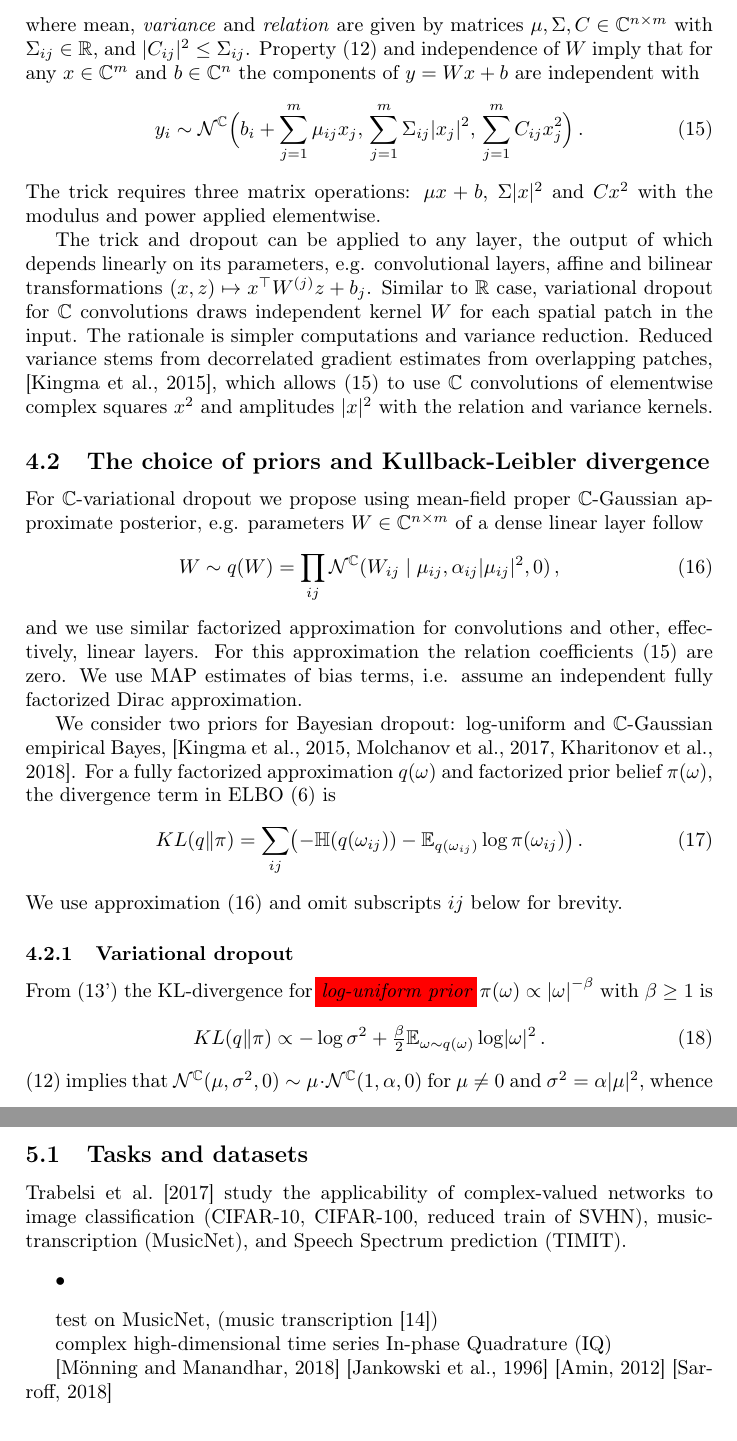
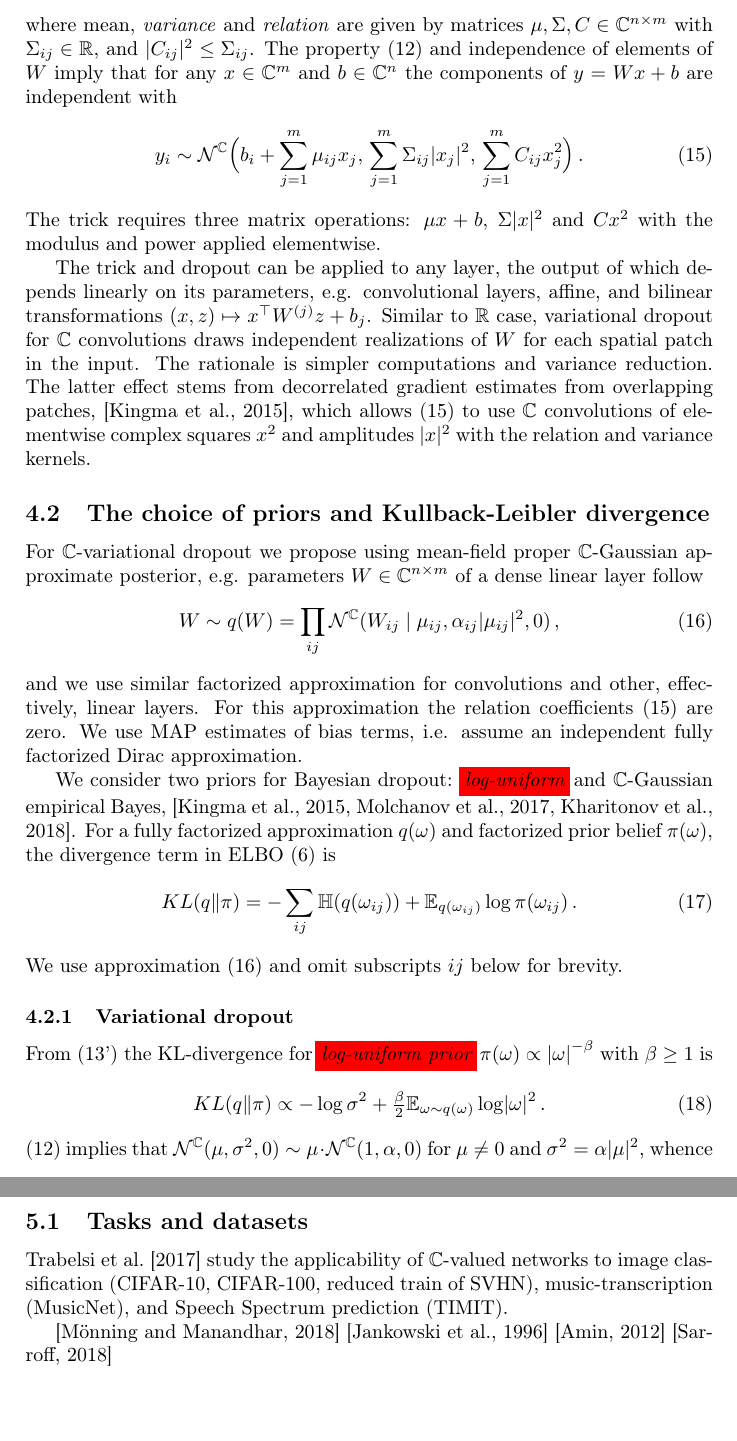
Before and after one commit to ivannz/complex_paper, a LaTeX paper (paper/paper.tex): two parts of pages 7 and 9 of 17, joined at a grey line, cut so that both start at the same text, the shorter picture padded with empty space. Compiled offline with pdfLaTeX.

Commit message:
oxford comma, minor rewords

```diff
--- a/paper/paper.tex
+++ b/paper/paper.tex
@@ -681,8 +681,8 @@ where mean, \textit{variance} and \textit{relation} are given by matrices $
   \mu, \Sigma, C \in \cplx^{n\times m}
 $ with $\Sigma_{ij} \in \real$, and $
   \lvert C_{ij} \rvert^2 \leq \Sigma_{ij}
-$. Property \eqref{eq:cn-affine} and independence of $W$ imply that for any $x \in \cplx^m$
-and $b \in \cplx^n$ the components of $y = W x + b$ are independent with
+$. The property \eqref{eq:cn-affine} and independence of elements of $W$ imply that for any
+$x \in \cplx^m$ and $b \in \cplx^n$ the components of $y = W x + b$ are independent with
 \begin{equation}  \label{eq:cplx-gauss-trick}
   y_i
     \sim \mathcal{N}^{\cplx}
@@ -698,11 +698,11 @@ The trick requires three matrix operations: $\mu x + b$, $\Sigma \lvert x \rvert
 $C x^2$ with the modulus and power applied elementwise.
 
 The trick and dropout can be applied to any layer, the output of which depends linearly
-on its parameters, e.g. convolutional layers, affine and bilinear transformations $
+on its parameters, e.g. convolutional layers, affine, and bilinear transformations $
   (x, z) \mapsto x^\top W^{(j)} z + b_j
 $. Similar to $\real$ case, variational dropout for $\cplx$ convolutions draws independent
-kernel $W$ for each spatial patch in the input. The rationale is simpler computations and
-variance reduction. Reduced variance stems from decorrelated gradient estimates from
+realizations of $W$ for each spatial patch in the input. The rationale is simpler computations
+and variance reduction. The latter effect stems from decorrelated gradient estimates from
 overlapping patches, \citep{kingma_variational_2015}, which allows \eqref{eq:cplx-gauss-trick}
 to use $\cplx$ convolutions of elementwise complex squares $x^2$ and amplitudes $\lvert x \rvert^2$
 with the relation and variance kernels.
@@ -735,7 +735,7 @@ layers. For this approximation the relation coefficients \eqref{eq:cplx-gauss-tr
 zero. We use MAP estimates of bias terms, i.e. assume an independent fully factorized Dirac
 approximation.
 
-We consider two priors for Bayesian dropout: log-uniform and $\cplx$-Gaussian empirical
+We consider two priors for Bayesian dropout: \verify{log-uniform} and $\cplx$-Gaussian empirical
 Bayes, \citep{kingma_variational_2015,molchanov_variational_2017,kharitonov_variational_2018}.
 For a fully factorized approximation $q(\omega)$ and factorized prior belief $\pi(\omega)$,
 the divergence term in ELBO \eqref{eq:elbo} is
@@ -745,10 +745,9 @@ the divergence term in ELBO \eqref{eq:elbo} is
     % = \sum_{ij} \mathbb{E}_{\omega_{ij} \sim q(\omega_{ij})}
     %   \log \tfrac{q(\omega_{ij})}{\pi(\omega_{ij})}
     % = \sum_{ij} KL\bigl( q(\omega_{ij}) \| \pi(\omega_{ij}) \bigr)
-    = \sum_{ij} \bigl(
-        - \mathbb{H}(q(\omega_{ij}))
-        - \mathbb{E}_{q(\omega_{ij})} \log{\pi(\omega_{ij})}
-      \bigr)
+    = - \sum_{ij}
+        \mathbb{H}(q(\omega_{ij}))
+        + \mathbb{E}_{q(\omega_{ij})} \log{\pi(\omega_{ij})}
     \,.
 \end{equation}
 We use approximation \eqref{eq:c-gauss-vi} and omit subscripts ${ij}$ below for brevity.
@@ -983,16 +981,11 @@ valued networks.
 \subsection{Tasks and datasets} % (fold)
 \label{sub:tasks_and_datasets}
 
-\citet{trabelsi_deep_2017} study the applicability of complex-valued networks to image
+\citet{trabelsi_deep_2017} study the applicability of $\cplx$-valued networks to image
 classification (CIFAR-10, CIFAR-100, reduced train of SVHN), music-transcription
 (MusicNet), and Speech Spectrum prediction (TIMIT).
-\begin{itemize}
-  \item
-\end{itemize}
-
-test on MusicNet, (music transcription [14])
-
-complex high-dimensional time series In-phase Quadrature (IQ)
+
+% complex high-dimensional time series In-phase Quadrature (IQ)
 
 \citep{monning_evaluation_2018}
 \citep{jankowski_complex-valued_1996}
```
Also changed, not shown: paper/paper.tex (7 more changed lines).
